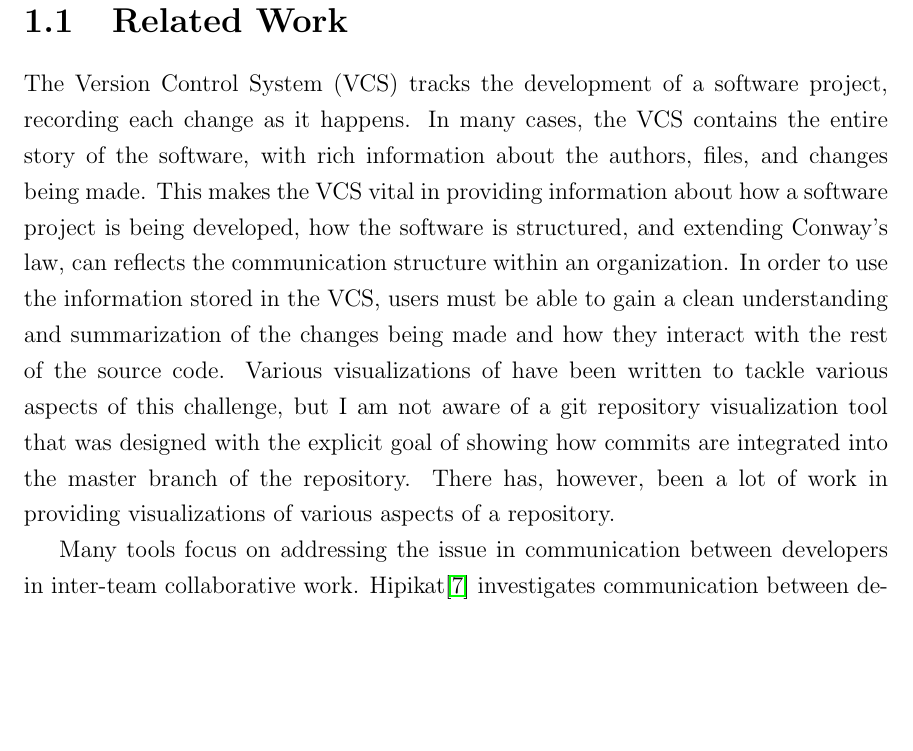
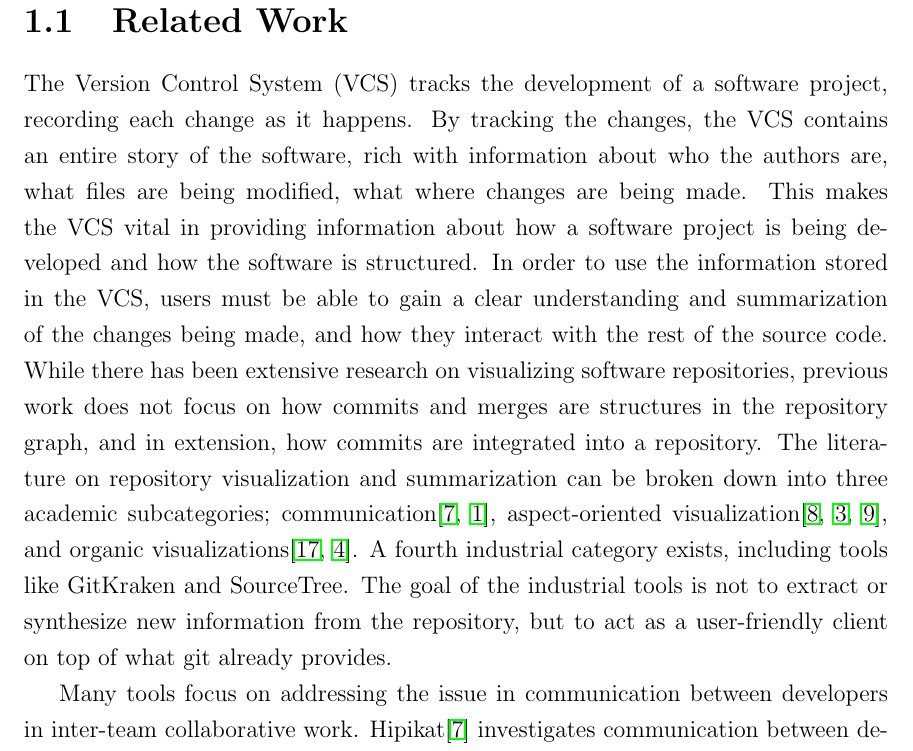
Before and after one commit to etcwilde/Thesis, a LaTeX thesis (thesis/thesis.tex, which reads thesis/chapters/Introduction.tex): part of page 14 of 97, cut so that both start at the same text, the shorter picture padded with empty space. Compiled offline with pdfLaTeX.

Commit message:
[Related] Introducing types of related work

```diff
--- a/thesis/chapters/Introduction.tex
+++ b/thesis/chapters/Introduction.tex
@@ -82,21 +81,26 @@ extracted from the \mt{} over the information in the DAG
 \section{Related Work}\label{sec:related_work}
 
 The \define{Version Control System}{VCS} tracks the development of a
-software project, recording each change as it happens. In many cases,
-the VCS contains the entire story of the software, with rich information
-about the authors, files, and changes being made. This makes the VCS
-vital in providing information about how a software project is being
-developed, how the software is structured, and extending Conway's law,
-can reflects the communication structure within an organization. In
-order to use the information stored in the VCS, users must be able to
-gain a clean understanding and summarization of the changes being made
-and how they interact with the rest of the source code. Various
-visualizations of have been written to tackle various aspects of this
-challenge, but I am not aware of a git repository visualization tool
-that was designed with the explicit goal of showing how commits are
-integrated into the master branch of the repository. There has, however,
-been a lot of work in providing visualizations of various aspects of a
-repository.
+software project, recording each change as it happens. By tracking the
+changes, the VCS contains an entire story of the software, rich with
+information about who the authors are, what files are being modified,
+what where changes are being made. This makes the VCS vital in providing
+information about how a software project is being developed and how the
+software is structured. In order to use the information stored in the
+VCS, users must be able to gain a clear understanding and summarization
+of the changes being made, and how they interact with the rest of the
+source code. While there has been extensive research on visualizing
+software repositories, previous work does not focus on how commits and
+merges are structures in the repository graph, and in extension, how
+commits are integrated into a repository. The literature on repository
+visualization and summarization can be broken down into three academic
+subcategories; communication\cite{Cubranic2005,Begel2010},
+aspect-oriented visualization\cite{Ambros2005,Burch2005,Ambros2009}, and
+organic visualizations\cite{ogawa09,Caudwell2010}. A fourth industrial
+category exists, including tools like GitKraken and SourceTree. The goal
+of the industrial tools is not to extract or synthesize new information
+from the repository, but to act as a user-friendly client on top of what
+git already provides.
 
 Many tools focus on addressing the issue in communication between
 developers in inter-team collaborative work. Hipikat\cite{Cubranic2005}
```
Also changed, not shown: thesis/chapters/Introduction.tex (1 more changed lines).
